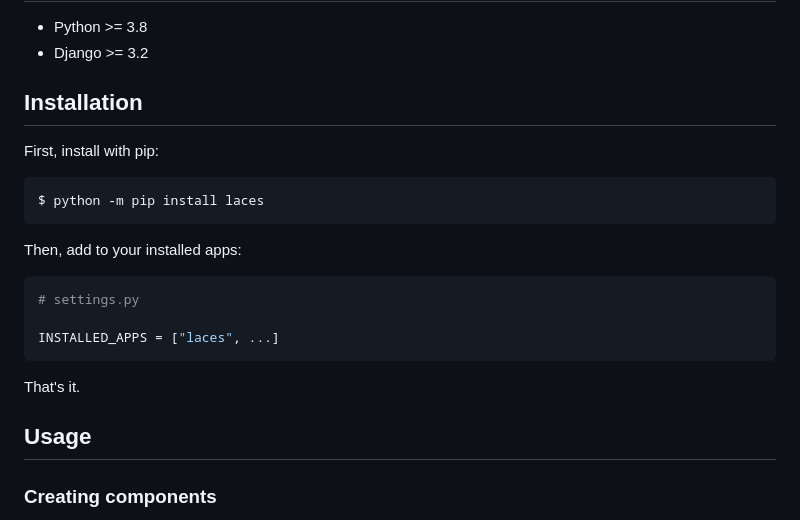
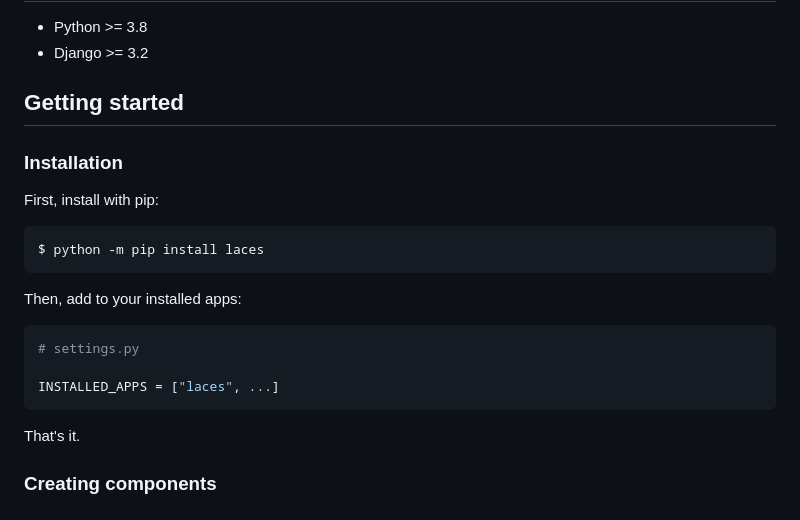
Before and after one commit to tbrlpld/laces, a Markdown page: README.md, the part around the change. Rendered like a GitHub page.

Commit message:
Move installation into a "getting started" section

````diff
--- a/README.md
+++ b/README.md
@@ -31,7 +31,9 @@ The purpose of this package is to make these tools available to other Django pro
 - Python >= 3.8
 - Django >= 3.2
 
-## Installation
+## Getting started
+
+### Installation
 
 First, install with pip:
 ```sh
@@ -47,8 +49,6 @@ INSTALLED_APPS = ["laces", ...]
 ```
 
 That's it.
-
-## Usage
 
 ### Creating components
 
````
